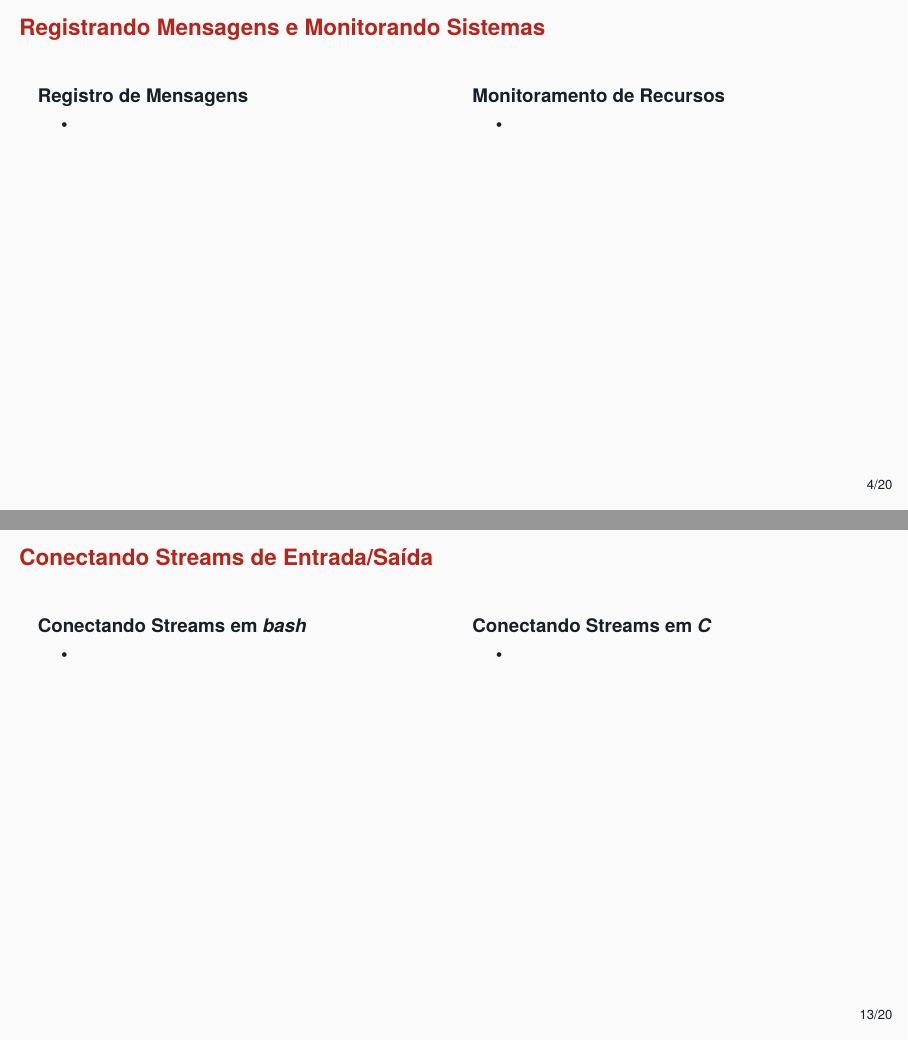
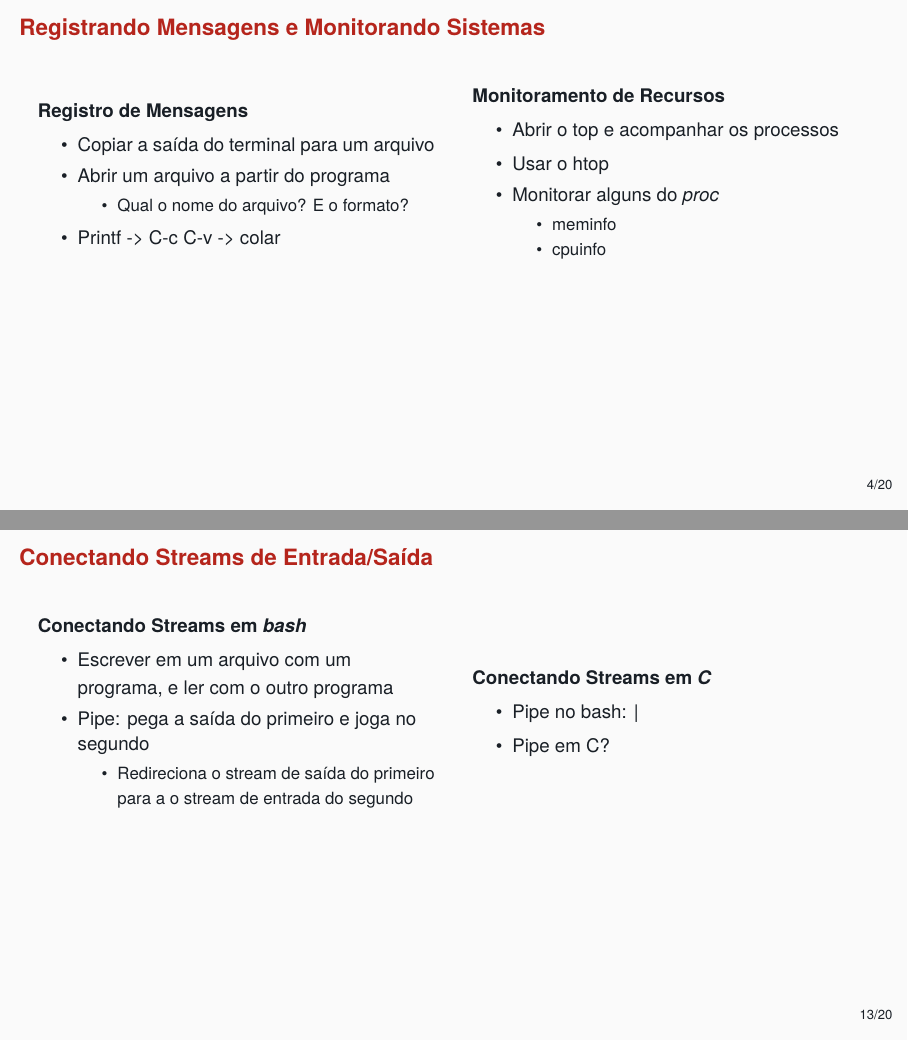
Before and after one commit to phrb/PPD, LaTeX slides (lectures/org/linux-redirecionamento-streams/presentation.tex): pages 6 and 24 of 35, joined at a grey line. The pictures show the PDF file lectures/org/linux-redirecionamento-streams/presentation.pdf that the author committed with the source.

Commit message:
Update linux redir. slides

```diff
--- a/lectures/org/linux-redirecionamento-streams/presentation.tex
+++ b/lectures/org/linux-redirecionamento-streams/presentation.tex
@@ -161,12 +161,17 @@ entrada/saída, e rede?
 \end{column}
 \end{columns}
 \end{frame}
-\begin{frame}[label={sec:org9f1af88},t,fragile]{Registrando Mensagens e Monitorando Sistemas}
+\begin{frame}[label={sec:org5245ffb},t,fragile]{Registrando Mensagens e Monitorando Sistemas}
 \begin{columns}
 \begin{column}{0.5\columnwidth}
 \begin{block}{Registro de Mensagens}
 \begin{itemize}
-\item
+\item Copiar a saída do terminal para um arquivo
+\item Abrir um arquivo a partir do programa
+\begin{itemize}
+\item Qual o nome do arquivo? E o formato?
+\end{itemize}
+\item Printf -> C-c C-v -> colar
 \end{itemize}
 \end{block}
 \end{column}
@@ -174,7 +179,13 @@ entrada/saída, e rede?
 \begin{column}{0.5\columnwidth}
 \begin{block}{Monitoramento de Recursos}
 \begin{itemize}
-\item
+\item Abrir o top e acompanhar os processos
+\item Usar o htop
+\item Monitorar alguns do \emph{proc}
+\begin{itemize}
+\item meminfo
+\item cpuinfo
+\end{itemize}
 \end{itemize}
 \end{block}
 \end{column}
@@ -379,7 +390,7 @@ cpu MHz        : 3000.000
 \end{figure}
 \end{frame}
 
-\begin{frame}[label={sec:orgcd1d6b4},fragile]{Síntese: Redirecionamento de Streams em \emph{bash}}
+\begin{frame}[label={sec:orgebdf9dc},fragile]{Síntese: Redirecionamento de Streams em \emph{bash}}
 \begin{figure}
 \small
   \begin{tabular}{p{0.2\textwidth}p{0.52\textwidth}}
@@ -434,12 +445,17 @@ cpu MHz        : 3000.000
 \end{column}
 \end{columns}
 \end{frame}
-\begin{frame}[label={sec:org9309a53},t,fragile]{Conectando Streams de Entrada/Saída}
+\begin{frame}[label={sec:org6ac37da},t,fragile]{Conectando Streams de Entrada/Saída}
 \begin{columns}
 \begin{column}{0.5\columnwidth}
 \begin{block}{Conectando Streams em \emph{bash}}
 \begin{itemize}
-\item
+\item Escrever em um arquivo com um programa, e ler com o outro programa
+\item Pipe: pega a saída do primeiro e joga no segundo
+\begin{itemize}
+\item Redireciona o  stream de  saída do primeiro  para a o  stream de  entrada do
+segundo
+\end{itemize}
 \end{itemize}
 \end{block}
 \end{column}
@@ -447,7 +463,8 @@ cpu MHz        : 3000.000
 \begin{column}{0.5\columnwidth}
 \begin{block}{Conectando Streams em \emph{C}}
 \begin{itemize}
-\item
+\item Pipe no bash: |
+\item Pipe em C?
 \end{itemize}
 \end{block}
 \end{column}
```
Also changed, not shown: lectures/org/linux-redirecionamento-streams/presentation.pdf, lectures/org/linux-redirecionamento-streams/presentation.tex (44 more changed lines), 1 other file.
